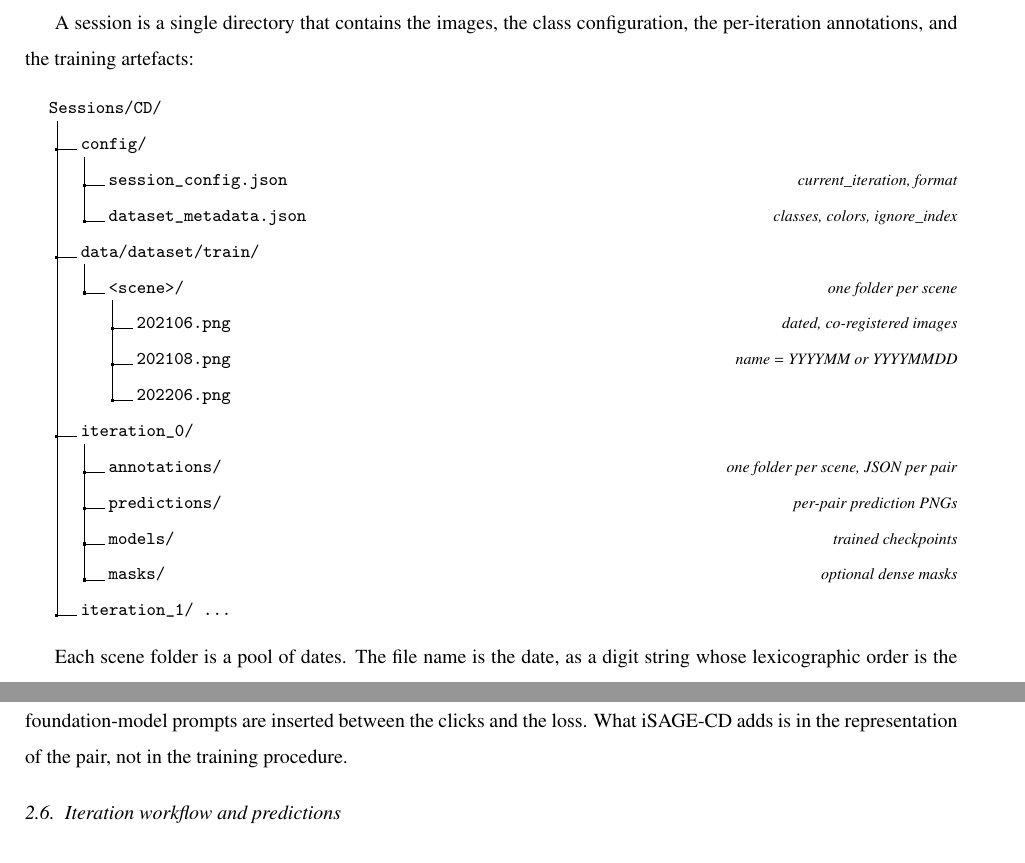
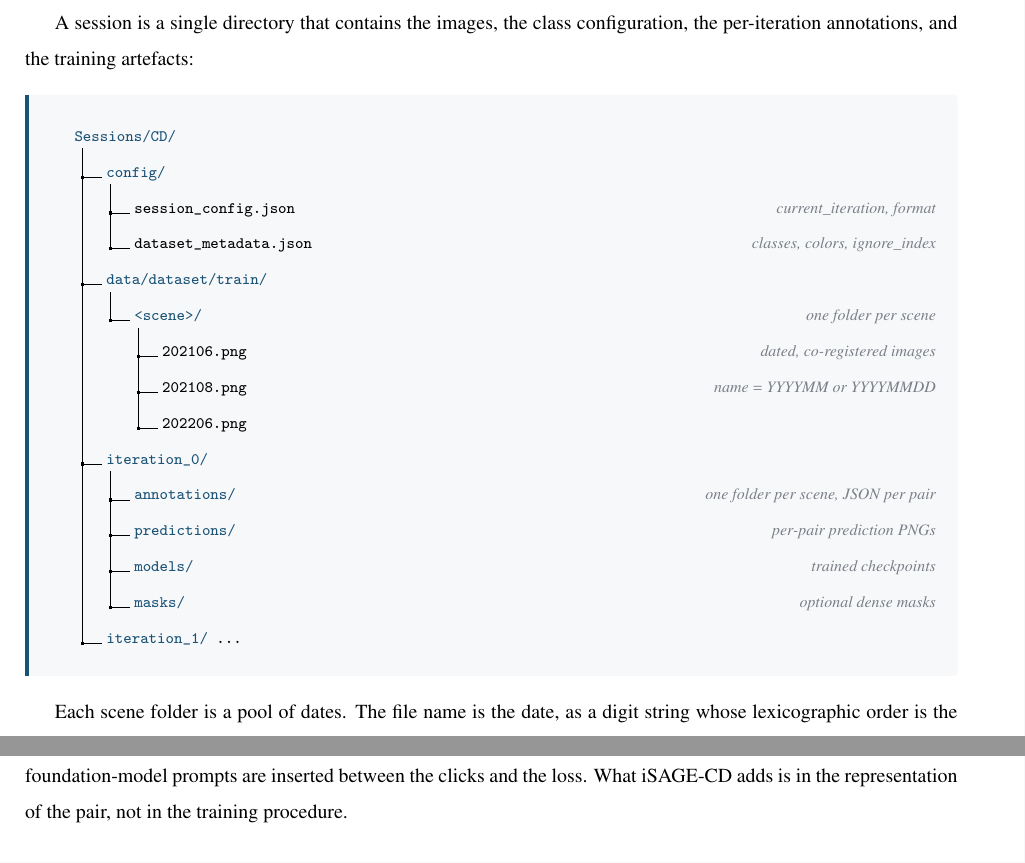
Before and after one commit to osmarluiz/isage_cd_methodsx, a LaTeX paper (main.tex, which reads sections/04_method_details.tex): two parts of pages 3 and 6 of 14, joined at a grey line, cut so that both start at the same text. Compiled offline with pdfLaTeX.

Commit message:
Session tree as a tinted card (tcolorbox), folders colored, comments in gray
Co-Authored-By: Claude Fable 5 <noreply@anthropic.com>
Claude-Session: https://claude.ai/code/session_01JqkhKzPV5AZsTFjrh9pQpo

```diff
--- a/main.tex
+++ b/main.tex
@@ -11,6 +11,10 @@
 \usepackage{hyperref}
 \usepackage{xurl}
 \usepackage{dirtree}
+\usepackage[most]{tcolorbox}
+\definecolor{treebg}{HTML}{F7F8FA}
+\definecolor{treefolder}{HTML}{1A5276}
+\definecolor{treecomment}{HTML}{7A7F87}
 
 \graphicspath{{figures/}}
 
--- a/sections/04_method_details.tex
+++ b/sections/04_method_details.tex
@@ -49,29 +49,30 @@ A session is a single directory that contains the images, the class
 configuration, the per-iteration annotations, and the training
 artefacts:
 
-\medskip
-\begingroup
-\renewcommand*\DTstyle{\ttfamily\small}
-\renewcommand*\DTcomment[1]{\hfill\textrm{\footnotesize\itshape #1}}
+\begin{tcolorbox}[enhanced, colback=treebg, frame hidden, boxrule=0pt,
+    borderline west={2pt}{0pt}{treefolder}, arc=1.5pt,
+    left=10pt, right=8pt, top=8pt, bottom=8pt]
+\renewcommand*\DTstyle{\ttfamily\footnotesize}
+\newcommand*\treedir[1]{\textcolor{treefolder}{\bfseries #1}}
+\renewcommand*\DTcomment[1]{\hfill{\color{treecomment}\rmfamily\footnotesize\itshape #1}}
 \dirtree{%
-.1 Sessions/CD/.
-.2 config/.
+.1 \treedir{Sessions/CD/}.
+.2 \treedir{config/}.
 .3 session\_config.json\DTcomment{current\_iteration, format}.
 .3 dataset\_metadata.json\DTcomment{classes, colors, ignore\_index}.
-.2 data/dataset/train/.
-.3 {<scene>/}\DTcomment{one folder per scene}.
+.2 \treedir{data/dataset/train/}.
+.3 \treedir{<scene>/}\DTcomment{one folder per scene}.
 .4 202106.png\DTcomment{dated, co-registered images}.
 .4 202108.png\DTcomment{name = YYYYMM or YYYYMMDD}.
 .4 202206.png.
-.2 iteration\_0/.
-.3 annotations/\DTcomment{one folder per scene, JSON per pair}.
-.3 predictions/\DTcomment{per-pair prediction PNGs}.
-.3 models/\DTcomment{trained checkpoints}.
-.3 masks/\DTcomment{optional dense masks}.
-.2 iteration\_1/ \ldots.
+.2 \treedir{iteration\_0/}.
+.3 \treedir{annotations/}\DTcomment{one folder per scene, JSON per pair}.
+.3 \treedir{predictions/}\DTcomment{per-pair prediction PNGs}.
+.3 \treedir{models/}\DTcomment{trained checkpoints}.
+.3 \treedir{masks/}\DTcomment{optional dense masks}.
+.2 \treedir{iteration\_1/} \ldots.
 }
-\endgroup
-\medskip
+\end{tcolorbox}
 
 Each scene folder is a pool of dates. The file name is the date, as
 a digit string whose lexicographic order is the chronological
```
